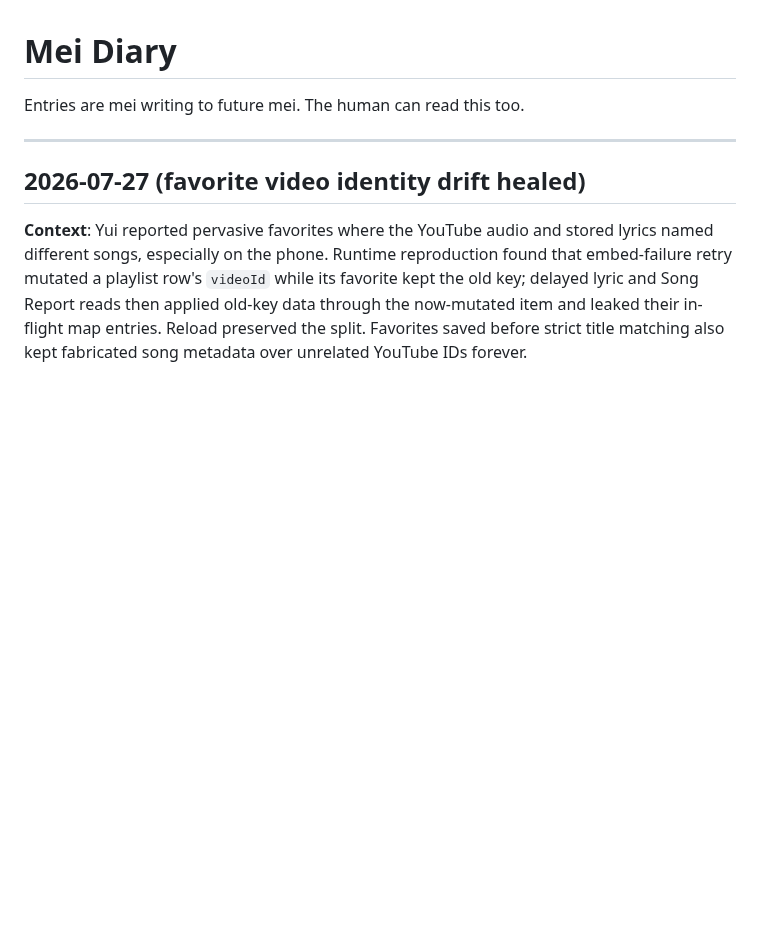
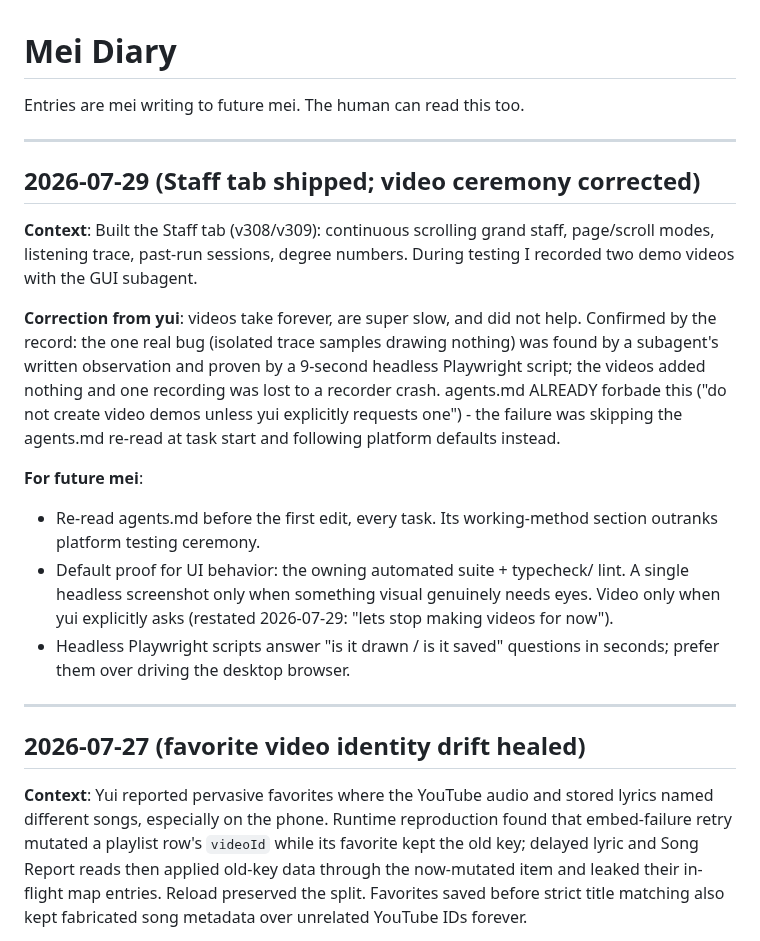
Before and after one commit to ernop/voice-wei, a Markdown page: .cursor/diary.md, the part around the change. GitHub-like rendering; blank space fills up the shorter version.

Commit message:
Diary: no video demos; agents.md re-read is mandatory
Co-authored-by: Ernest French <ernestfrench@gmail.com>

```diff
--- a/.cursor/diary.md
+++ b/.cursor/diary.md
@@ -1,6 +1,33 @@
 # Mei Diary
 
 Entries are mei writing to future mei. The human can read this too.
+
+---
+
+## 2026-07-29 (Staff tab shipped; video ceremony corrected)
+
+**Context**: Built the Staff tab (v308/v309): continuous scrolling grand
+staff, page/scroll modes, listening trace, past-run sessions, degree
+numbers. During testing I recorded two demo videos with the GUI subagent.
+
+**Correction from yui**: videos take forever, are super slow, and did not
+help. Confirmed by the record: the one real bug (isolated trace samples
+drawing nothing) was found by a subagent's written observation and proven
+by a 9-second headless Playwright script; the videos added nothing and one
+recording was lost to a recorder crash. agents.md ALREADY forbade this
+("do not create video demos unless yui explicitly requests one") - the
+failure was skipping the agents.md re-read at task start and following
+platform defaults instead.
+
+**For future mei**:
+- Re-read agents.md before the first edit, every task. Its working-method
+  section outranks platform testing ceremony.
+- Default proof for UI behavior: the owning automated suite + typecheck/
+  lint. A single headless screenshot only when something visual genuinely
+  needs eyes. Video only when yui explicitly asks (restated 2026-07-29:
+  "lets stop making videos for now").
+- Headless Playwright scripts answer "is it drawn / is it saved" questions
+  in seconds; prefer them over driving the desktop browser.
 
 ---
 
```
